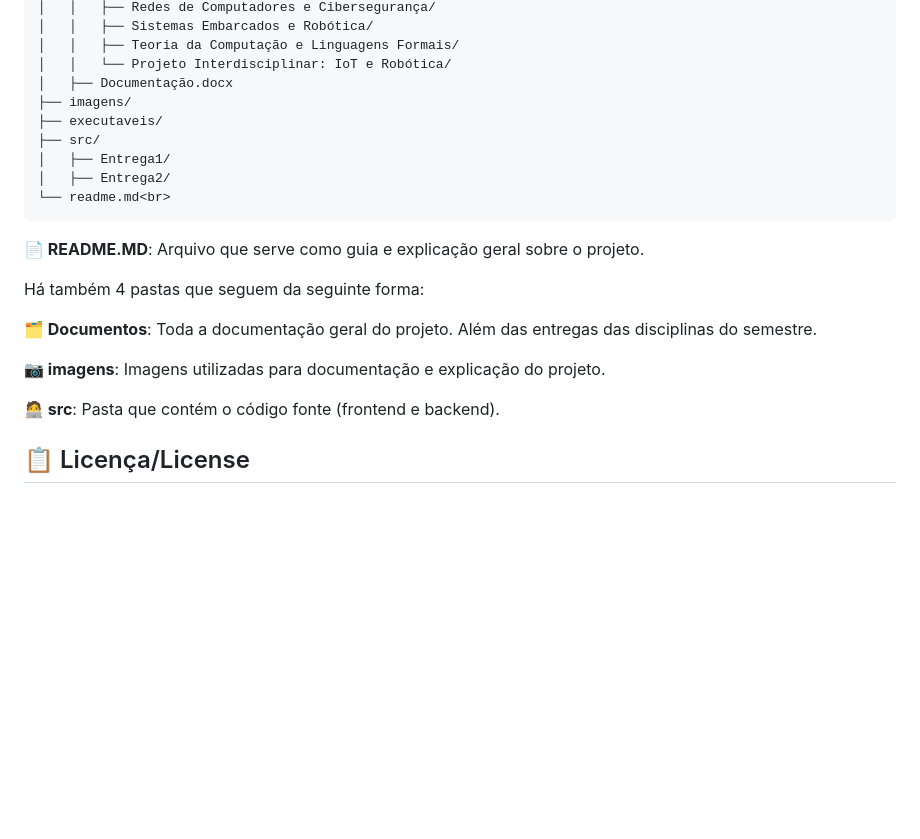
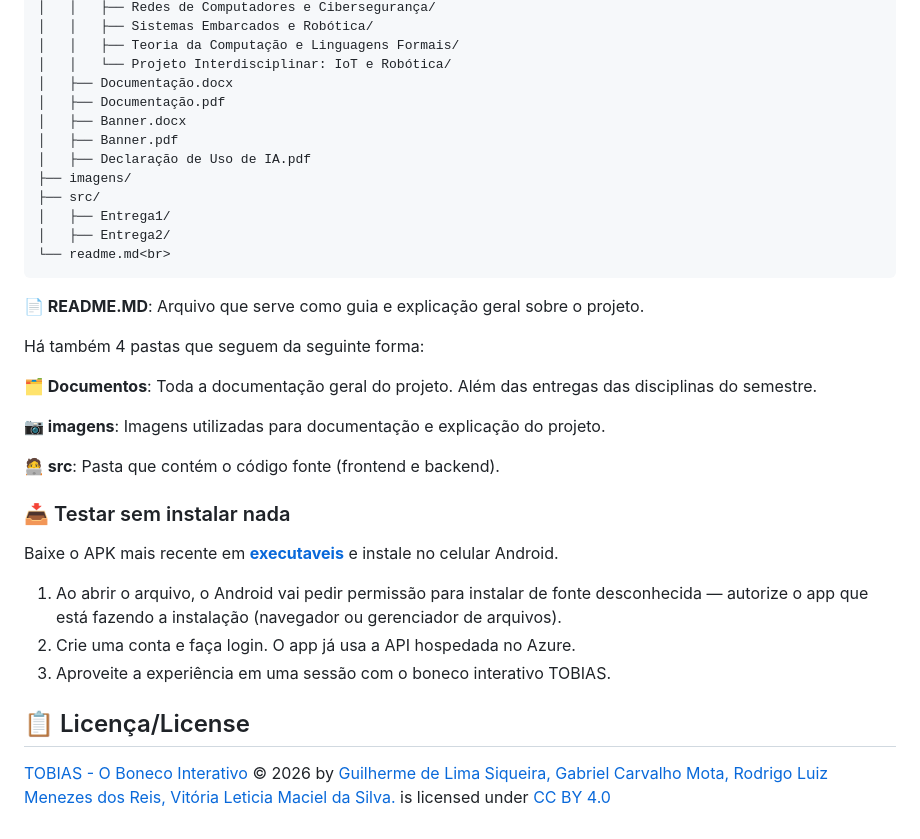
Before and after one commit to 2026-2-NCC6/Projeto12, a Markdown page: README.md, the part around one of its changes. Rendered like a GitHub page; blank space fills up the shorter version.

```diff
--- a/README.md
+++ b/README.md
@@ -54,8 +98,11 @@ O projeto nasce de uma proposta da SmartTennis: integrar IoT, robótica, sensore
 │   │   ├── Teoria da Computação e Linguagens Formais/
 │   │   └── Projeto Interdisciplinar: IoT e Robótica/
 │   ├── Documentação.docx
+│   ├── Documentação.pdf
+│   ├── Banner.docx
+│   ├── Banner.pdf
+│   ├── Declaração de Uso de IA.pdf
 ├── imagens/
-├── executaveis/
 ├── src/
 │   ├── Entrega1/
 │   ├── Entrega2/
@@ -72,4 +119,17 @@ Há também 4 pastas que seguem da seguinte forma:
 
 <b>🧑‍💻 src</b>: Pasta que contém o código fonte (frontend e backend).
 
+### 📥 Testar sem instalar nada
+
+Baixe o APK mais recente em
+[**executaveis**](https://github.com/2026-2-NCC6/Projeto12/src/executais)
+e instale no celular Android.
+
+1. Ao abrir o arquivo, o Android vai pedir permissão para instalar de fonte
+   desconhecida — autorize o app que está fazendo a instalação (navegador ou
+   gerenciador de arquivos).
+2. Crie uma conta e faça login. O app já usa a API hospedada no Azure.
+3. Aproveite a experiência em uma sessão com o boneco interativo TOBIAS.
+
 ## 📋 Licença/License
+<a href="https://github.com/2026-2-NCC6/Projeto12">TOBIAS - O Boneco Interativo</a> © 2026 by <a href="https://github.com/2026-2-NCC6/Projeto12">Guilherme de Lima Siqueira, Gabriel Carvalho Mota, Rodrigo Luiz Menezes dos Reis, Vitória Leticia Maciel da Silva.</a> is licensed under <a href="https://creativecommons.org/licenses/by/4.0/">CC BY 4.0</a>
```
Also changed, not shown: other parts of README.md (+60 -16 lines).
